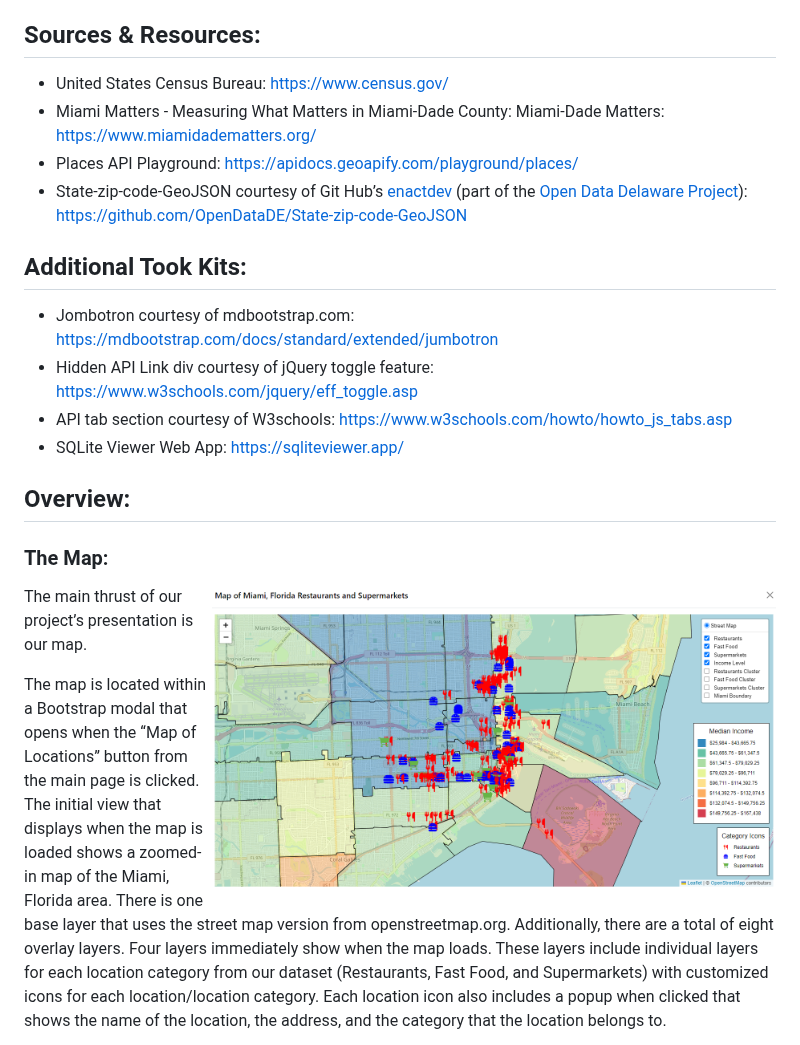
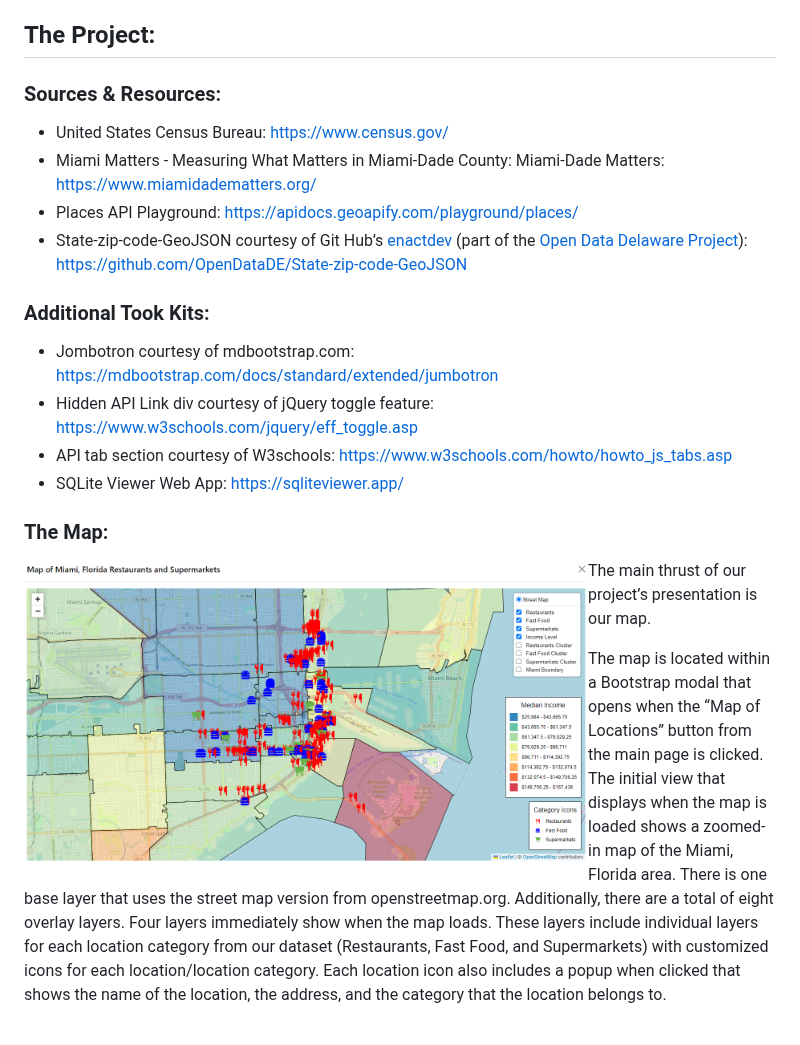
Before and after one commit to brnkath/project-3-group-5, a Markdown page: README.md, the part around one of its changes. Drawn GitHub-style.

Commit message:
Updating README Layout

```diff
--- a/README.md
+++ b/README.md
@@ -24,7 +24,9 @@ Simultaneously, community-based initiatives are crucial to improving food access
 
 Collaborations between local businesses, nonprofits, and government agencies can further enhance access to healthy food options. Education and outreach programs can also play a pivotal role in empowering residents to make healthier dietary choices. By addressing income disparities and implementing community-driven solutions, Miami can work towards mitigating the food desert crisis, improving the overall well-being of its residents, and fostering a more equitable and sustainable future for all.
 
-## Sources & Resources:
+## The Project:
+
+### Sources & Resources:
 
   * United States Census Bureau: https://www.census.gov/
   * Miami Matters - Measuring What Matters in Miami-Dade County: Miami-Dade Matters: https://www.miamidadematters.org/
@@ -32,17 +34,14 @@ Collaborations between local businesses, nonprofits, and government agencies can
   * State-zip-code-GeoJSON courtesy of Git Hub’s <a href="https://github.com/enactdev">enactdev</a> (part of the
 <a href="https://github.com/OpenDataDE">Open Data Delaware Project</a>): https://github.com/OpenDataDE/State-zip-code-GeoJSON
 
-## Additional Took Kits:
+### Additional Took Kits:
   * Jombotron courtesy of mdbootstrap.com: https://mdbootstrap.com/docs/standard/extended/jumbotron
   * Hidden API Link div courtesy of jQuery toggle feature: https://www.w3schools.com/jquery/eff_toggle.asp
   * API tab section courtesy of W3schools: https://www.w3schools.com/howto/howto_js_tabs.asp
   * SQLite Viewer Web App: https://sqliteviewer.app/
 
-
-## Overview:
-
 ### The Map:
-<img src="https://github.com/brnkath/project-3-group-5/blob/main/img/map_image.png" align="right" width="75%">
+<img src="https://github.com/brnkath/project-3-group-5/blob/main/img/map_image.png" align="left" width="75%">
 
 The main thrust of our project’s presentation is our map.
 
```
Also changed, not shown: other parts of README.md (+1 -1 lines).
